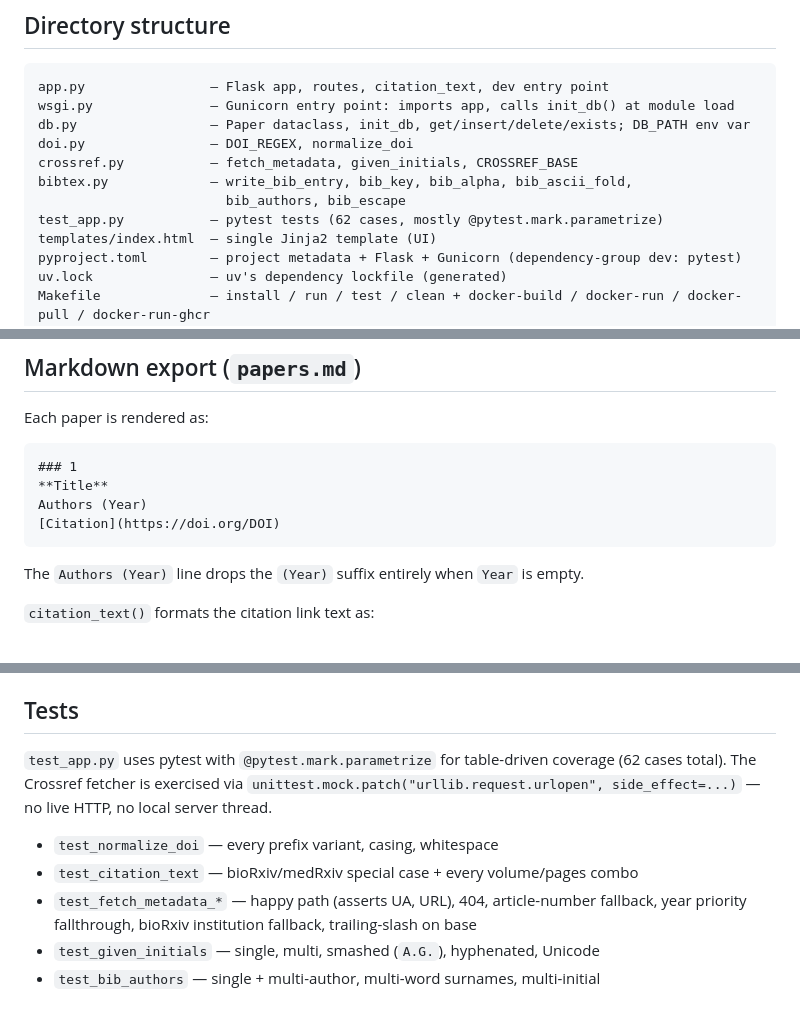
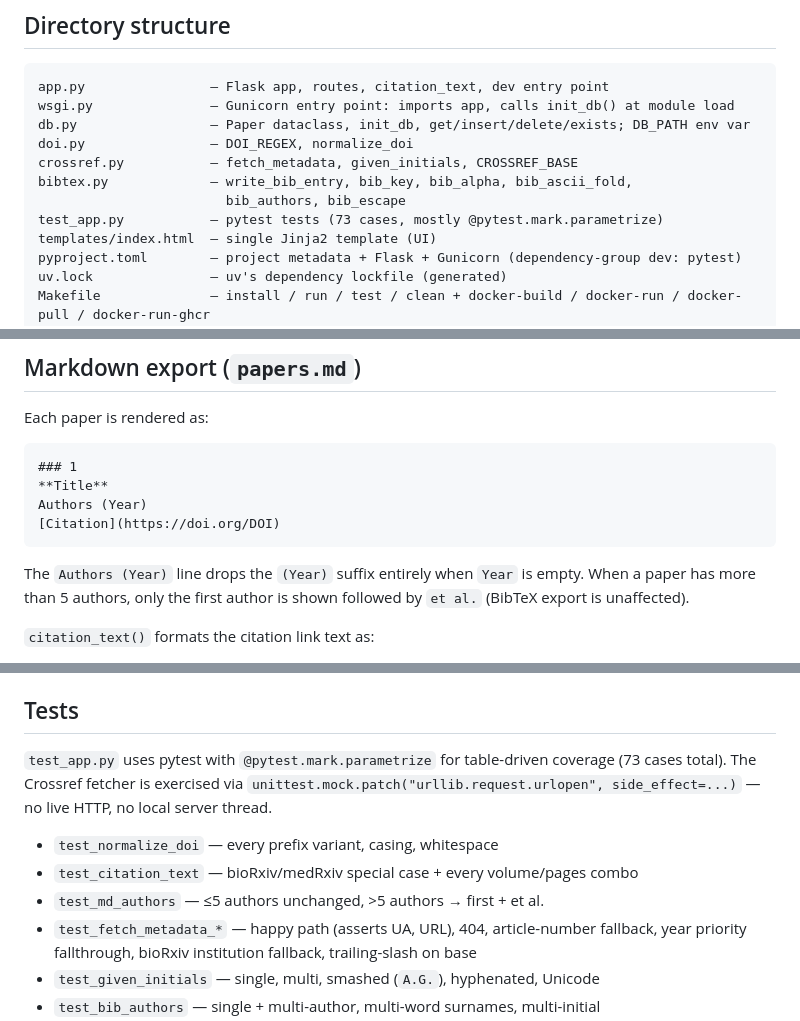
Before and after one commit to paulgribble/websitepapers, a Markdown page: CLAUDE.md, 3 parts joined by grey strips. GitHub-like rendering.

````diff
--- a/CLAUDE.md
+++ b/CLAUDE.md
@@ -26,7 +26,7 @@ doi.py                — DOI_REGEX, normalize_doi
 crossref.py           — fetch_metadata, given_initials, CROSSREF_BASE
 bibtex.py             — write_bib_entry, bib_key, bib_alpha, bib_ascii_fold,
                         bib_authors, bib_escape
-test_app.py           — pytest tests (62 cases, mostly @pytest.mark.parametrize)
+test_app.py           — pytest tests (73 cases, mostly @pytest.mark.parametrize)
 templates/index.html  — single Jinja2 template (UI)
 pyproject.toml        — project metadata + Flask + Gunicorn (dependency-group dev: pytest)
 uv.lock               — uv's dependency lockfile (generated)
@@ -203,7 +204,7 @@ Authors (Year)
 [Citation](https://doi.org/DOI)
 ```
 
-The `Authors (Year)` line drops the `(Year)` suffix entirely when `Year` is empty.
+The `Authors (Year)` line drops the `(Year)` suffix entirely when `Year` is empty. When a paper has more than 5 authors, only the first author is shown followed by `et al.` (BibTeX export is unaffected).
 
 `citation_text()` formats the citation link text as:
 - **bioRxiv / medRxiv** (case-insensitive journal match): `Journal:doi_suffix` (e.g. `bioRxiv:2026.04.27.721195`)
@@ -244,10 +245,11 @@ gunicorn --bind 0.0.0.0:80 --user app --group app --workers 2 --access-logfile -
 
 ## Tests
 
-`test_app.py` uses pytest with `@pytest.mark.parametrize` for table-driven coverage (62 cases total). The Crossref fetcher is exercised via `unittest.mock.patch("urllib.request.urlopen", side_effect=...)` — no live HTTP, no local server thread.
+`test_app.py` uses pytest with `@pytest.mark.parametrize` for table-driven coverage (73 cases total). The Crossref fetcher is exercised via `unittest.mock.patch("urllib.request.urlopen", side_effect=...)` — no live HTTP, no local server thread.
 
 - `test_normalize_doi` — every prefix variant, casing, whitespace
 - `test_citation_text` — bioRxiv/medRxiv special case + every volume/pages combo
+- `test_md_authors` — ≤5 authors unchanged, >5 authors → first + et al.
 - `test_fetch_metadata_*` — happy path (asserts UA, URL), 404, article-number fallback, year priority fallthrough, bioRxiv institution fallback, trailing-slash on base
 - `test_given_initials` — single, multi, smashed (`A.G.`), hyphenated, Unicode
 - `test_bib_authors` — single + multi-author, multi-word surnames, multi-initial
````
Also changed, not shown: other parts of CLAUDE.md (+1 -0 lines), README.md (+2 -0 lines).
